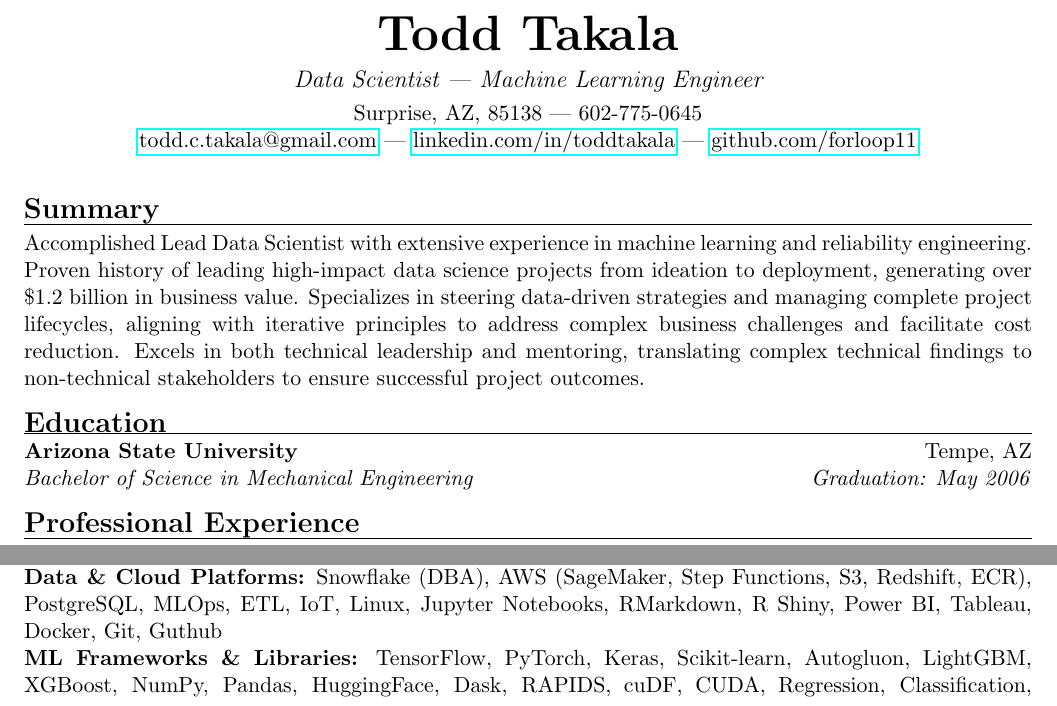
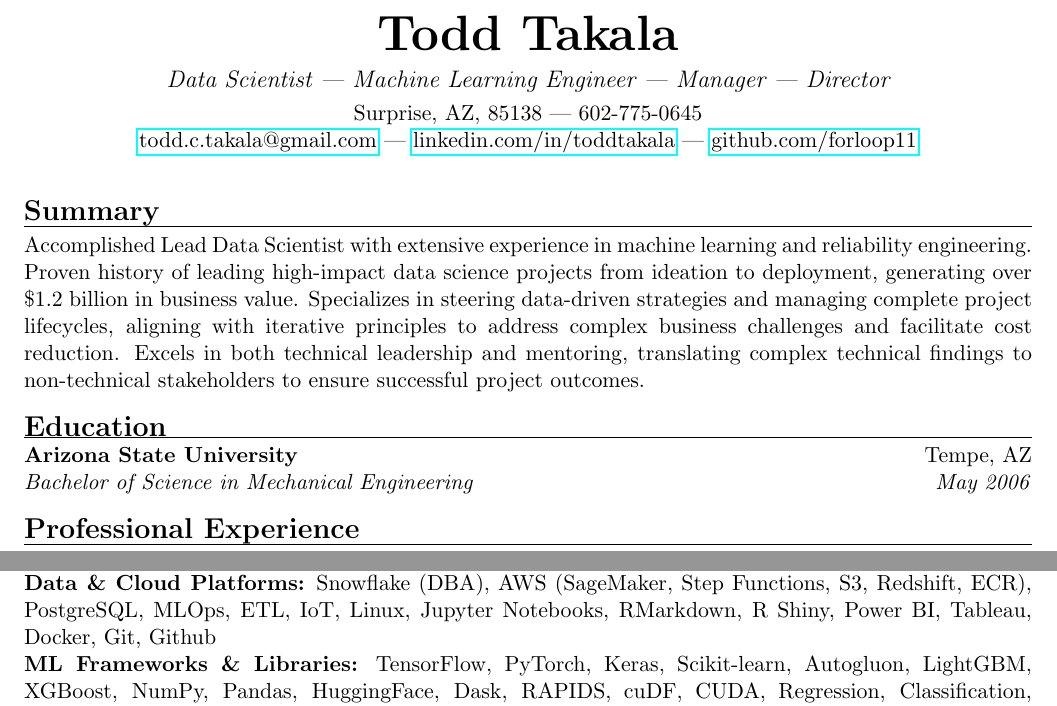
Before and after one commit to forloop11/resume-workshop, a LaTeX document (main.tex): two parts of pages 1 and 2 of 2, joined at a grey line, cut so that both start at the same text. Compiled offline with pdfLaTeX.

Commit message:
Updates from Overleaf

```diff
--- a/main.tex
+++ b/main.tex
@@ -43,7 +43,7 @@
 % This creates a bold title with a horizontal line below it.
 % The space after the heading is set to 10pt.
 \newcommand{\sectionheader}[1]{%
-  \vspace{10pt}%
+  \vspace{11pt}%
   \par\noindent\textbf{\Large #1}\par\hrule\vspace{5pt}%
 }
 
@@ -73,7 +73,7 @@
 % ----- NAME & CONTACT -----
 \begin{center}
     \myname{Todd Takala}
-    \jobtitles{Data Scientist | Machine Learning Engineer}
+    \jobtitles{Data Scientist | Machine Learning Engineer | Manager | Director}
     \contactinfo{Surprise, AZ, 85138 | 602-775-0645}
     \contactinfo{\href{mailto:todd.c.takala@gmail.com}{todd.c.takala@gmail.com} | \href{https://www.linkedin.com/in/toddtakala}{linkedin.com/in/toddtakala} | \href{https://www.github.com/forloop11}{github.com/forloop11}}
 \end{center}
@@ -87,7 +87,7 @@ Accomplished Lead Data Scientist with extensive experience in machine learning a
 \sectionheader{Education}
 
 \par\noindent\textbf{Arizona State University} \hfill Tempe, AZ
-\par\noindent\textit{Bachelor of Science in Mechanical Engineering} \hfill \textit{Graduation: May 2006}
+\par\noindent\textit{Bachelor of Science in Mechanical Engineering} \hfill \textit{May 2006}
 % Optional: Add GPA, Honors, or relevant coursework if you are a recent graduate.
 % \par\noindent GPA: 3.8/4.0 | Dean's List
 
@@ -140,7 +140,7 @@ Accomplished Lead Data Scientist with extensive experience in machine learning a
 % Use categories that are relevant to your field.
 % This format is very easy for ATS to parse.
 \par\noindent\textbf{Programming Languages:} Python, R, SQL, MATLAB, Bash, Powershell
-\par\noindent\textbf{Data \& Cloud Platforms:} Snowflake (DBA), AWS (SageMaker, Step Functions, S3, Redshift, ECR), PostgreSQL, MLOps, ETL, IoT, Linux, Jupyter Notebooks, RMarkdown, R Shiny, Power BI, Tableau, Docker, Git, Guthub
+\par\noindent\textbf{Data \& Cloud Platforms:} Snowflake (DBA), AWS (SageMaker, Step Functions, S3, Redshift, ECR), PostgreSQL, MLOps, ETL, IoT, Linux, Jupyter Notebooks, RMarkdown, R Shiny, Power BI, Tableau, Docker, Git, Github
 \par\noindent\textbf{ML Frameworks \& Libraries:} TensorFlow, PyTorch, Keras, Scikit-learn, Autogluon, LightGBM, XGBoost, NumPy, Pandas, HuggingFace, Dask, RAPIDS, cuDF, CUDA,  Regression, Classification, Clustering, Random Forest, Tree-based Methods, Neural Networks, Natural Language Processing (NLP), Time Series Forecasting (ARIMA, SVM), A/B Testing, Optimization, Weibull Analysis, Statistical Inference
 \par\noindent\textbf{Cloud Platforms:} Amazon Web Services (AWS), Google Cloud Platform (GCP)
 \par\noindent\textbf{Leadership \& Soft Skills:} Executive Influence, Technical Mentorship, ROI Strategy, Stakeholder Engagement, Project Resilience, Iterative Improvement, End-to-End Project Management
```
